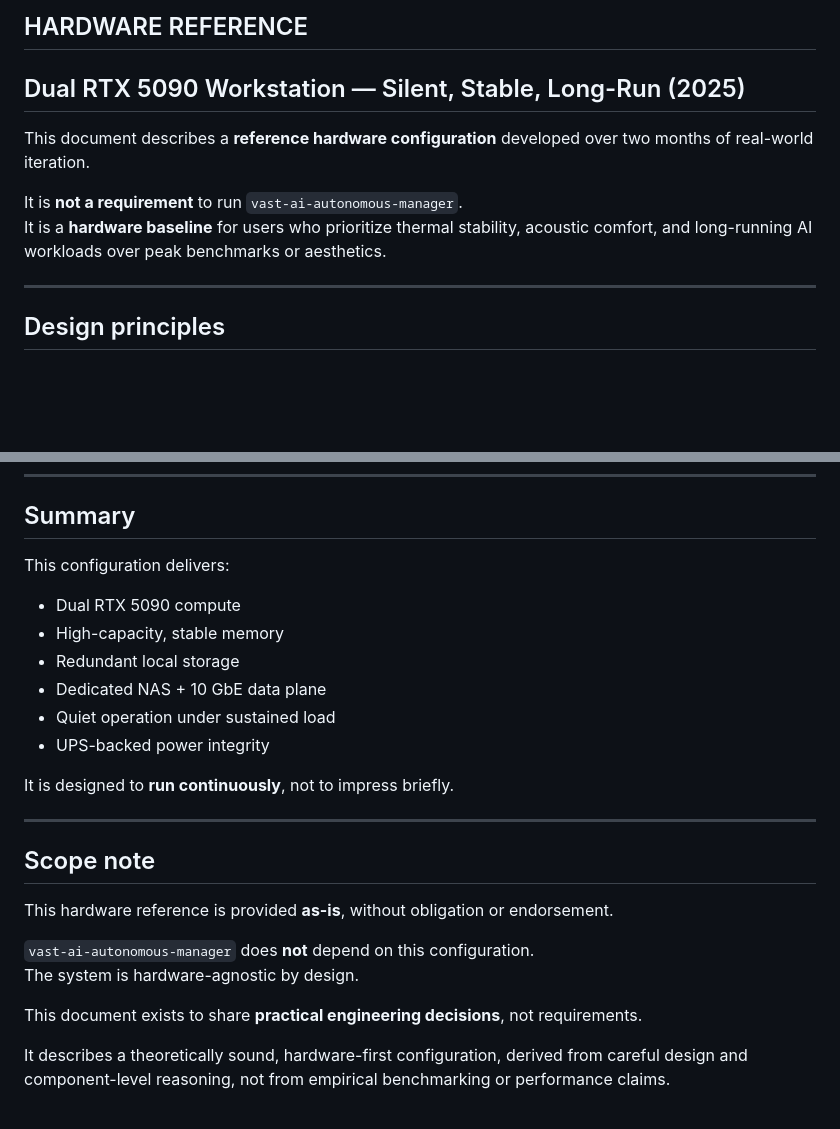
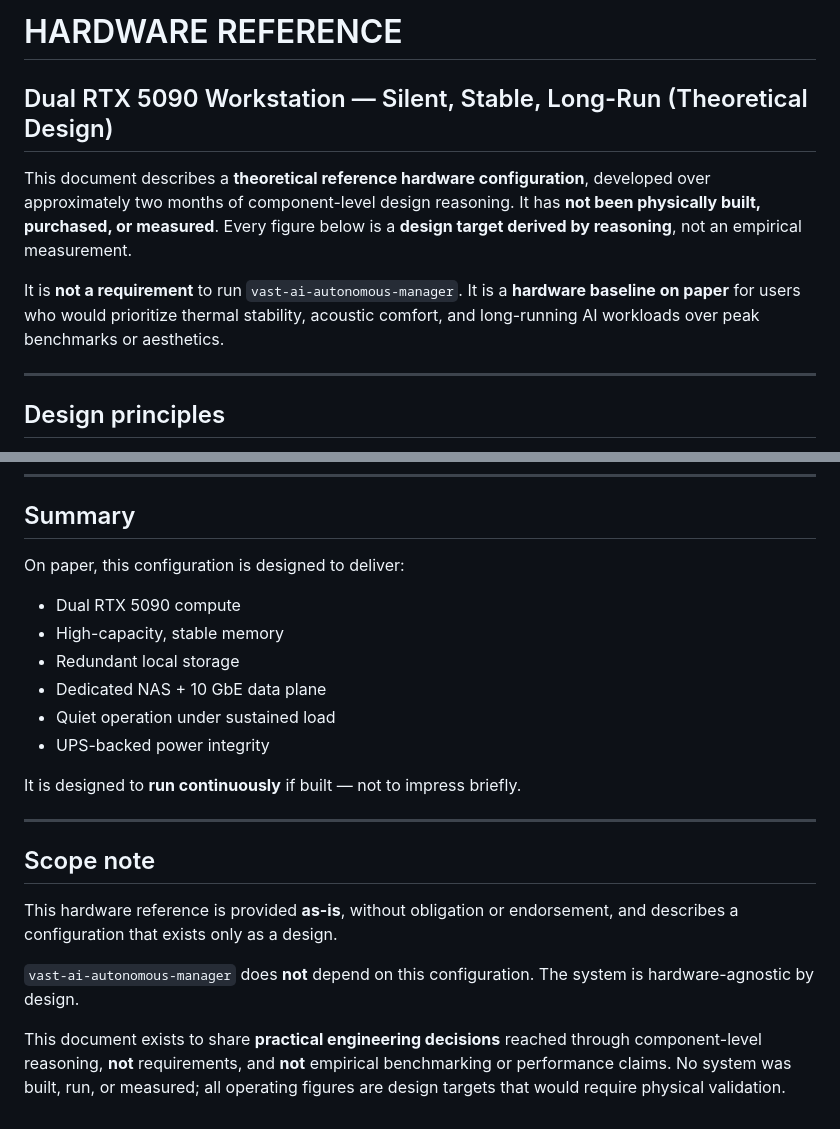
Before and after one commit to giorgioroth/vast-ai-autonomous-manager, a Markdown page: HARDWARE_REFERENCE.md, 2 parts joined by grey strips. Rendered like a GitHub page; blank space fills up the shorter version.

```diff
--- a/HARDWARE_REFERENCE.md
+++ b/HARDWARE_REFERENCE.md
@@ -1,11 +1,17 @@
-## HARDWARE REFERENCE
+# HARDWARE REFERENCE
 
-## Dual RTX 5090 Workstation — Silent, Stable, Long-Run (2025)
+## Dual RTX 5090 Workstation — Silent, Stable, Long-Run (Theoretical Design)
 
-This document describes a **reference hardware configuration** developed over two months of real-world iteration.
+This document describes a **theoretical reference hardware configuration**,
+developed over approximately two months of component-level design reasoning.
+It has **not been physically built, purchased, or measured**. Every figure
+below is a **design target derived by reasoning**, not an empirical
+measurement.
 
 It is **not a requirement** to run `vast-ai-autonomous-manager`.
-It is a **hardware baseline** for users who prioritize thermal stability, acoustic comfort, and long-running AI workloads over peak benchmarks or aesthetics.
+It is a **hardware baseline on paper** for users who would prioritize thermal
+stability, acoustic comfort, and long-running AI workloads over peak
+benchmarks or aesthetics.
 
 ---
 
@@ -176,7 +201,7 @@ This separates **compute I/O** from **bulk data and backups**.
 
 ## Summary
 
-This configuration delivers:
+On paper, this configuration is designed to deliver:
 
 - Dual RTX 5090 compute
 - High-capacity, stable memory
@@ -185,19 +210,20 @@ This configuration delivers:
 - Quiet operation under sustained load
 - UPS-backed power integrity
 
-It is designed to **run continuously**, not to impress briefly.
+It is designed to **run continuously** if built — not to impress briefly.
 
 ---
 
 ## Scope note
 
-This hardware reference is provided **as-is**, without obligation or endorsement.
+This hardware reference is provided **as-is**, without obligation or
+endorsement, and describes a configuration that exists only as a design.
 
 `vast-ai-autonomous-manager` does **not** depend on this configuration.
 The system is hardware-agnostic by design.
 
-This document exists to share **practical engineering decisions**, not requirements.
-
-It describes a theoretically sound, hardware-first configuration,
-derived from careful design and component-level reasoning,
-not from empirical benchmarking or performance claims.
+This document exists to share **practical engineering decisions** reached
+through component-level reasoning, **not** requirements, and **not**
+empirical benchmarking or performance claims. No system was built, run, or
+measured; all operating figures are design targets that would require
+physical validation.
```
Also changed, not shown: other parts of HARDWARE_REFERENCE.md (+60 -41 lines).
